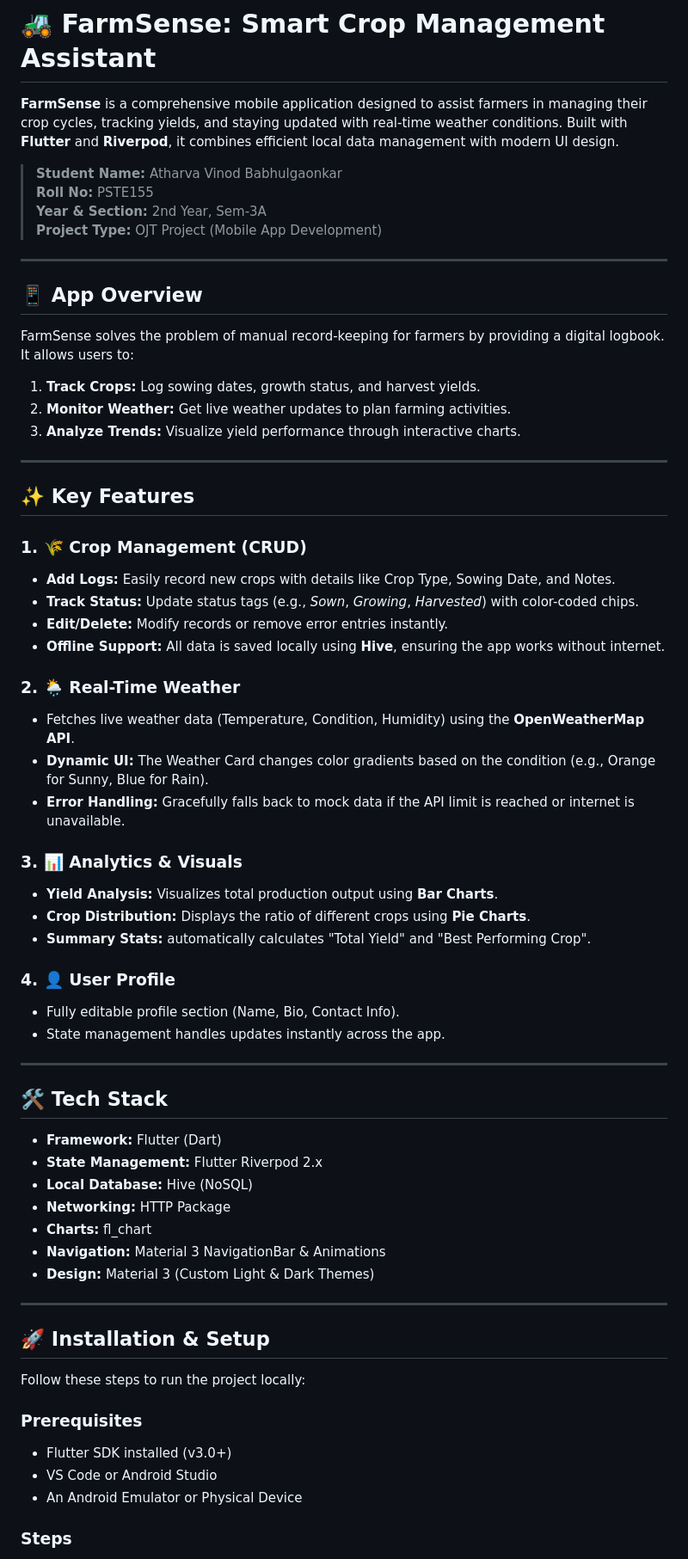
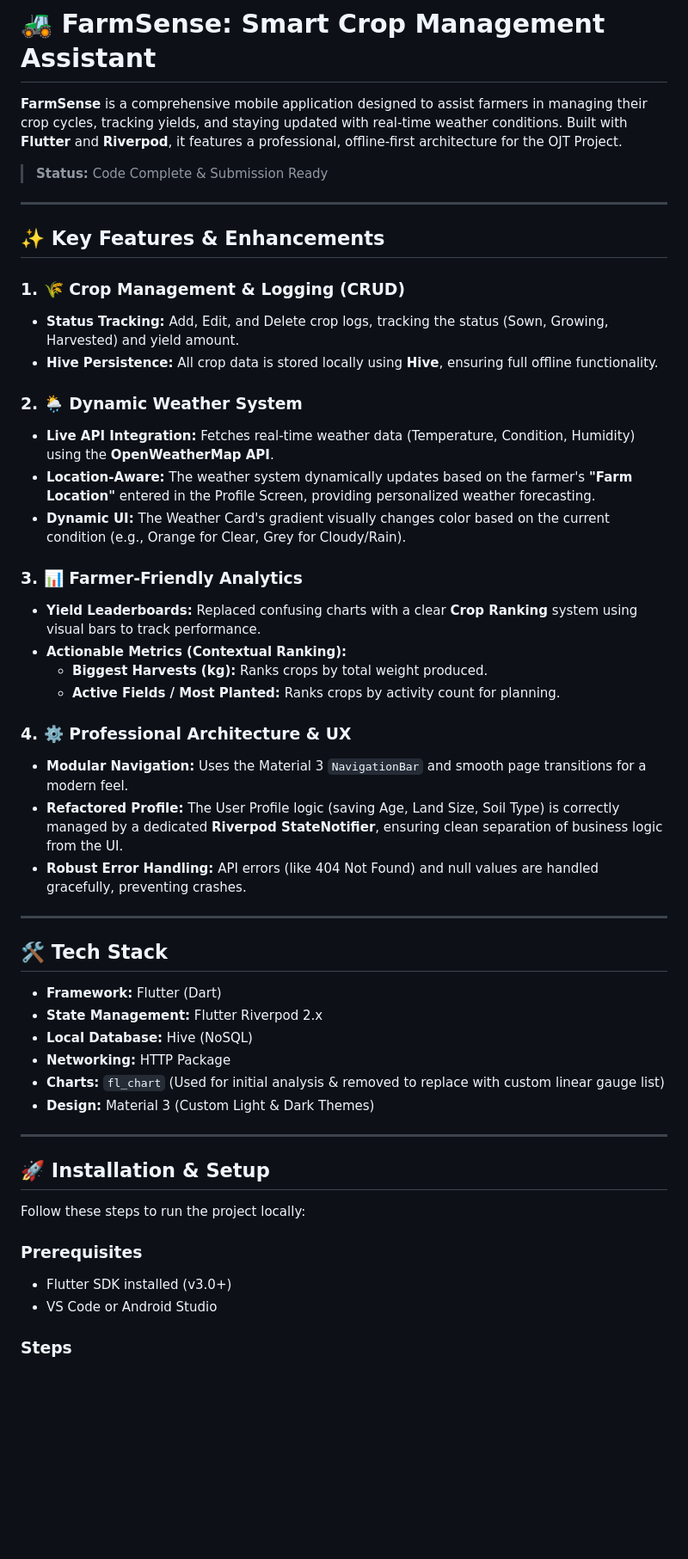
Before and after one commit to Aath1812/farmsense, a Markdown page: README.md, the part around one of its changes. Shown at 86% size. Rendered like a GitHub page; blank space fills up the shorter version.

Commit message:
Revise README for clarity and feature updates
Updated project overview and key features in README.

```diff
--- a/README.md
+++ b/README.md
@@ -1,44 +1,32 @@
 # 🚜 FarmSense: Smart Crop Management Assistant
 
-**FarmSense** is a comprehensive mobile application designed to assist farmers in managing their crop cycles, tracking yields, and staying updated with real-time weather conditions. Built with **Flutter** and **Riverpod**, it combines efficient local data management with modern UI design.
+**FarmSense** is a comprehensive mobile application designed to assist farmers in managing their crop cycles, tracking yields, and staying updated with real-time weather conditions. Built with **Flutter** and **Riverpod**, it features a professional, offline-first architecture for the OJT Project.
 
-> **Student Name:** Atharva Vinod Babhulgaonkar
-> **Roll No:** PSTE155
-> **Year & Section:** 2nd Year, Sem-3A
-> **Project Type:** OJT Project (Mobile App Development)
+> **Status:** Code Complete & Submission Ready
 
 ---
 
-## 📱 App Overview
+## ✨ Key Features & Enhancements
 
-FarmSense solves the problem of manual record-keeping for farmers by providing a digital logbook. It allows users to:
-1.  **Track Crops:** Log sowing dates, growth status, and harvest yields.
-2.  **Monitor Weather:** Get live weather updates to plan farming activities.
-3.  **Analyze Trends:** Visualize yield performance through interactive charts.
+### 1. 🌾 Crop Management & Logging (CRUD)
+* **Status Tracking:** Add, Edit, and Delete crop logs, tracking the status (Sown, Growing, Harvested) and yield amount.
+* **Hive Persistence:** All crop data is stored locally using **Hive**, ensuring full offline functionality.
 
----
+### 2. 🌦️ Dynamic Weather System
+* **Live API Integration:** Fetches real-time weather data (Temperature, Condition, Humidity) using the **OpenWeatherMap API**.
+* **Location-Aware:** The weather system dynamically updates based on the farmer's **"Farm Location"** entered in the Profile Screen, providing personalized weather forecasting.
+* **Dynamic UI:** The Weather Card's gradient visually changes color based on the current condition (e.g., Orange for Clear, Grey for Cloudy/Rain).
 
-## ✨ Key Features
+### 3. 📊 Farmer-Friendly Analytics
+* **Yield Leaderboards:** Replaced confusing charts with a clear **Crop Ranking** system using visual bars to track performance.
+* **Actionable Metrics (Contextual Ranking):**
+    * **Biggest Harvests (kg):** Ranks crops by total weight produced.
+    * **Active Fields / Most Planted:** Ranks crops by activity count for planning.
 
-### 1. 🌾 Crop Management (CRUD)
-* **Add Logs:** Easily record new crops with details like Crop Type, Sowing Date, and Notes.
-* **Track Status:** Update status tags (e.g., *Sown*, *Growing*, *Harvested*) with color-coded chips.
-* **Edit/Delete:** Modify records or remove error entries instantly.
-* **Offline Support:** All data is saved locally using **Hive**, ensuring the app works without internet.
-
-### 2. 🌦️ Real-Time Weather
-* Fetches live weather data (Temperature, Condition, Humidity) using the **OpenWeatherMap API**.
-* **Dynamic UI:** The Weather Card changes color gradients based on the condition (e.g., Orange for Sunny, Blue for Rain).
-* **Error Handling:** Gracefully falls back to mock data if the API limit is reached or internet is unavailable.
-
-### 3. 📊 Analytics & Visuals
-* **Yield Analysis:** Visualizes total production output using **Bar Charts**.
-* **Crop Distribution:** Displays the ratio of different crops using **Pie Charts**.
-* **Summary Stats:** automatically calculates "Total Yield" and "Best Performing Crop".
-
-### 4. 👤 User Profile
-* Fully editable profile section (Name, Bio, Contact Info).
-* State management handles updates instantly across the app.
+### 4. ⚙️ Professional Architecture & UX
+* **Modular Navigation:** Uses the Material 3 `NavigationBar` and smooth page transitions for a modern feel.
+* **Refactored Profile:** The User Profile logic (saving Age, Land Size, Soil Type) is correctly managed by a dedicated **Riverpod StateNotifier**, ensuring clean separation of business logic from the UI.
+* **Robust Error Handling:** API errors (like 404 Not Found) and null values are handled gracefully, preventing crashes.
 
 ---
 
@@ -48,8 +36,7 @@ FarmSense solves the problem of manual record-keeping for farmers by providing a
 * **State Management:** Flutter Riverpod 2.x
 * **Local Database:** Hive (NoSQL)
 * **Networking:** HTTP Package
-* **Charts:** fl_chart
-* **Navigation:** Material 3 NavigationBar & Animations
+* **Charts:** `fl_chart` (Used for initial analysis & removed to replace with custom linear gauge list)
 * **Design:** Material 3 (Custom Light & Dark Themes)
 
 ---
@@ -61,7 +48,6 @@ Follow these steps to run the project locally:
 ### Prerequisites
 * Flutter SDK installed (v3.0+)
 * VS Code or Android Studio
-* An Android Emulator or Physical Device
 
 ### Steps
 1.  **Unzip the project** (or clone the repository).
```
Also changed, not shown: other parts of README.md (+6 -13 lines).
